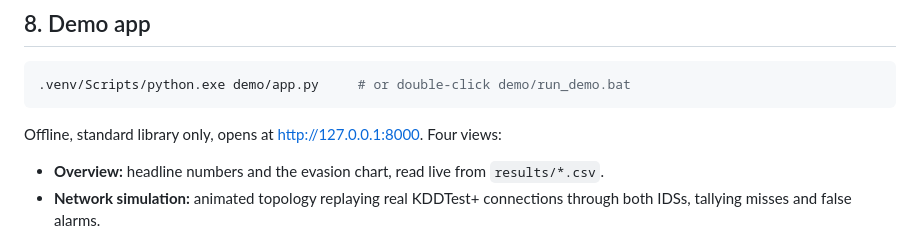
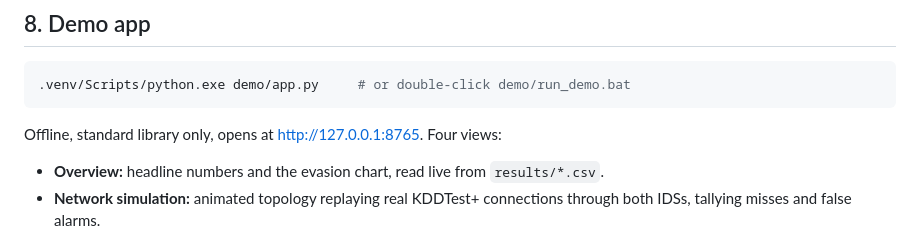
Before and after one commit to Gpar377/ids-systems, a Markdown page: STATUS_REPORT.md, the part around the change. Rendered like a GitHub page.

Commit message:
Add/Update STATUS_REPORT.md

````diff
--- a/STATUS_REPORT.md
+++ b/STATUS_REPORT.md
@@ -147,7 +147,7 @@ attacker controls** (ρ = 0.9995 stability across subsamples).
 .venv/Scripts/python.exe demo/app.py     # or double-click demo/run_demo.bat
 ```
 
-Offline, standard library only, opens at http://127.0.0.1:8000. Four views:
+Offline, standard library only, opens at http://127.0.0.1:8765. Four views:
 
 - **Overview:** headline numbers and the evasion chart, read live from `results/*.csv`.
 - **Network simulation:** animated topology replaying real KDDTest+ connections
````
